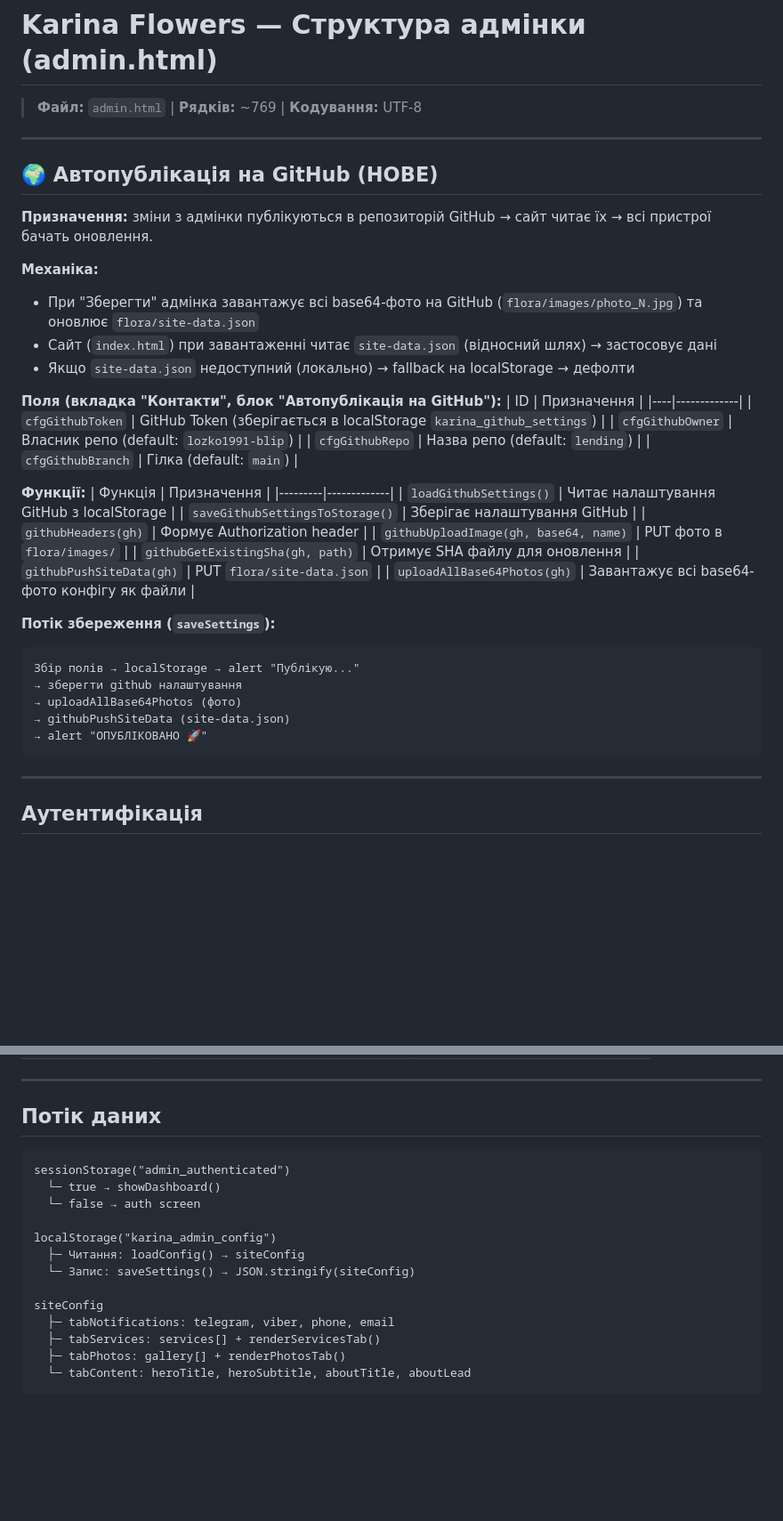
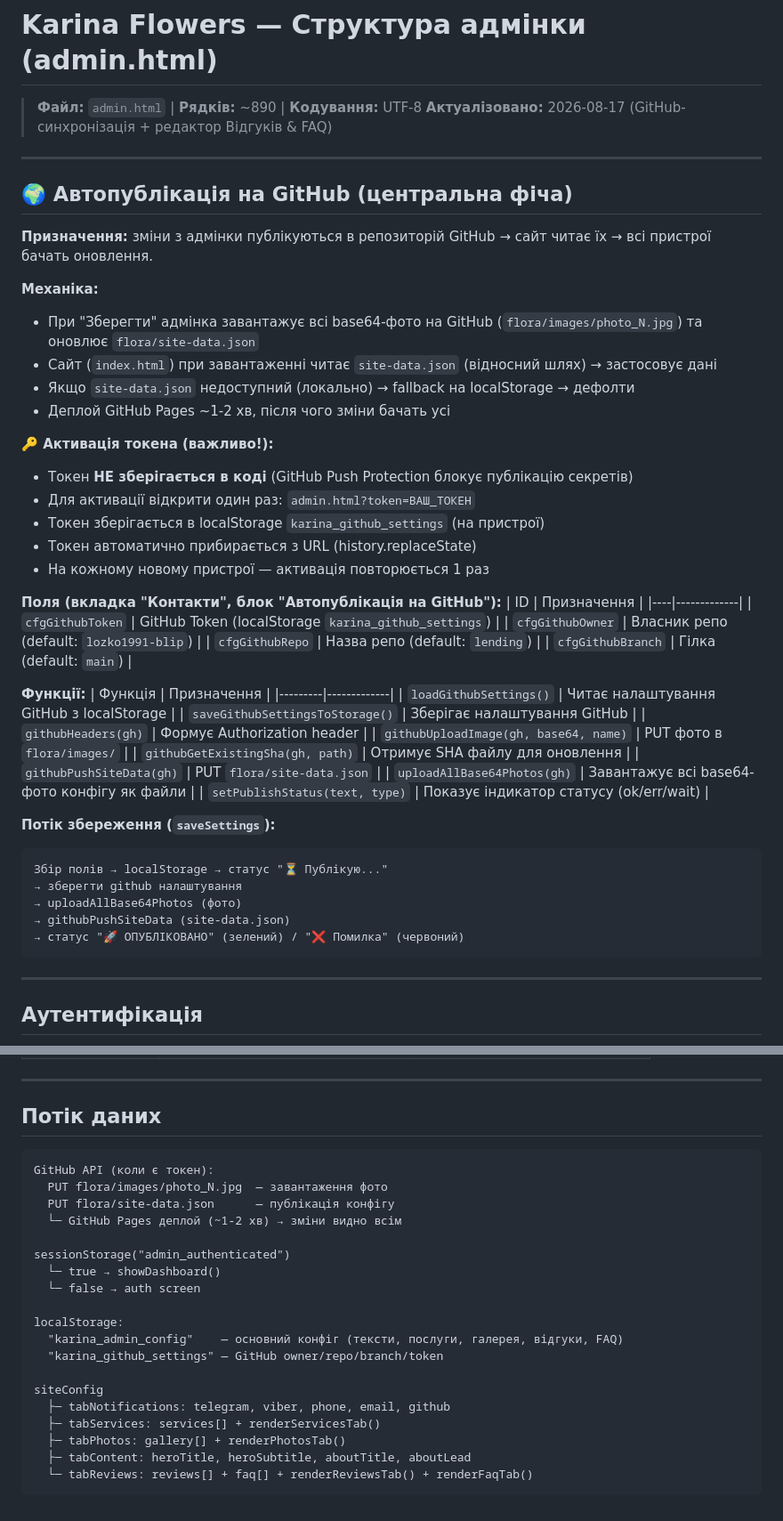
Before and after one commit to lozko1991-blip/lending, a Markdown page: flora/docs/ADMIN_STRUCTURE.md, 2 parts joined by grey strips. Shown at 89% size. Drawn GitHub-style; blank space fills up the shorter version.

Commit message:
docs(flora): update project passport with GitHub sync, reviews & FAQ editor

````diff
--- a/flora/docs/ADMIN_STRUCTURE.md
+++ b/flora/docs/ADMIN_STRUCTURE.md
@@ -1,10 +1,11 @@
 # Karina Flowers — Структура адмінки (admin.html)
 
-> **Файл:** `admin.html` | **Рядків:** ~769 | **Кодування:** UTF-8
+> **Файл:** `admin.html` | **Рядків:** ~890 | **Кодування:** UTF-8
+> **Актуалізовано:** 2026-08-17 (GitHub-синхронізація + редактор Відгуків & FAQ)
 
 ---
 
-## 🌍 Автопублікація на GitHub (НОВЕ)
+## 🌍 Автопублікація на GitHub (центральна фіча)
 
 **Призначення:** зміни з адмінки публікуються в репозиторій GitHub → сайт читає їх → всі пристрої бачать оновлення.
 
@@ -12,11 +13,19 @@
 - При "Зберегти" адмінка завантажує всі base64-фото на GitHub (`flora/images/photo_N.jpg`) та оновлює `flora/site-data.json`
 - Сайт (`index.html`) при завантаженні читає `site-data.json` (відносний шлях) → застосовує дані
 - Якщо `site-data.json` недоступний (локально) → fallback на localStorage → дефолти
+- Деплой GitHub Pages ~1-2 хв, після чого зміни бачать усі
+
+**🔑 Активація токена (важливо!):**
+- Токен **НЕ зберігається в коді** (GitHub Push Protection блокує публікацію секретів)
+- Для активації відкрити один раз: `admin.html?token=ВАШ_ТОКЕН`
+- Токен зберігається в localStorage `karina_github_settings` (на пристрої)
+- Токен автоматично прибирається з URL (history.replaceState)
+- На кожному новому пристрої — активація повторюється 1 раз
 
 **Поля (вкладка "Контакти", блок "Автопублікація на GitHub"):**
 | ID | Призначення |
 |----|-------------|
-| `cfgGithubToken` | GitHub Token (зберігається в localStorage `karina_github_settings`) |
+| `cfgGithubToken` | GitHub Token (localStorage `karina_github_settings`) |
 | `cfgGithubOwner` | Власник репо (default: `lozko1991-blip`) |
 | `cfgGithubRepo` | Назва репо (default: `lending`) |
 | `cfgGithubBranch` | Гілка (default: `main`) |
@@ -31,14 +40,15 @@
 | `githubGetExistingSha(gh, path)` | Отримує SHA файлу для оновлення |
 | `githubPushSiteData(gh)` | PUT `flora/site-data.json` |
 | `uploadAllBase64Photos(gh)` | Завантажує всі base64-фото конфігу як файли |
+| `setPublishStatus(text, type)` | Показує індикатор статусу (ok/err/wait) |
 
 **Потік збереження (`saveSettings`):**
 ```
-Збір полів → localStorage → alert "Публікую..."
+Збір полів → localStorage → статус "⏳ Публікую..."
 → зберегти github налаштування
 → uploadAllBase64Photos (фото)
 → githubPushSiteData (site-data.json)
-→ alert "ОПУБЛІКОВАНО 🚀"
+→ статус "🚀 ОПУБЛІКОВАНО" (зелений) / "❌ Помилка" (червоний)
 ```
 
 ---
@@ -233,17 +269,23 @@ reviews             — DEFAULT_REVIEWS[]
 ## Потік даних
 
 ```
+GitHub API (коли є токен):
+  PUT flora/images/photo_N.jpg  — завантаження фото
+  PUT flora/site-data.json      — публікація конфігу
+  └─ GitHub Pages деплой (~1-2 хв) → зміни видно всім
+
 sessionStorage("admin_authenticated")
   └─ true → showDashboard()
   └─ false → auth screen
 
-localStorage("karina_admin_config")
-  ├─ Читання: loadConfig() → siteConfig
-  └─ Запис: saveSettings() → JSON.stringify(siteConfig)
+localStorage:
+  "karina_admin_config"    — основний конфіг (тексти, послуги, галерея, відгуки, FAQ)
+  "karina_github_settings" — GitHub owner/repo/branch/token
 
 siteConfig
-  ├─ tabNotifications: telegram, viber, phone, email
+  ├─ tabNotifications: telegram, viber, phone, email, github
   ├─ tabServices: services[] + renderServicesTab()
   ├─ tabPhotos: gallery[] + renderPhotosTab()
-  └─ tabContent: heroTitle, heroSubtitle, aboutTitle, aboutLead
+  ├─ tabContent: heroTitle, heroSubtitle, aboutTitle, aboutLead
+  └─ tabReviews: reviews[] + faq[] + renderReviewsTab() + renderFaqTab()
 ```
````
Also changed, not shown: other parts of flora/docs/ADMIN_STRUCTURE.md (+29 -3 lines), flora/docs/SITE_STRUCTURE.md (+18 -8 lines).
